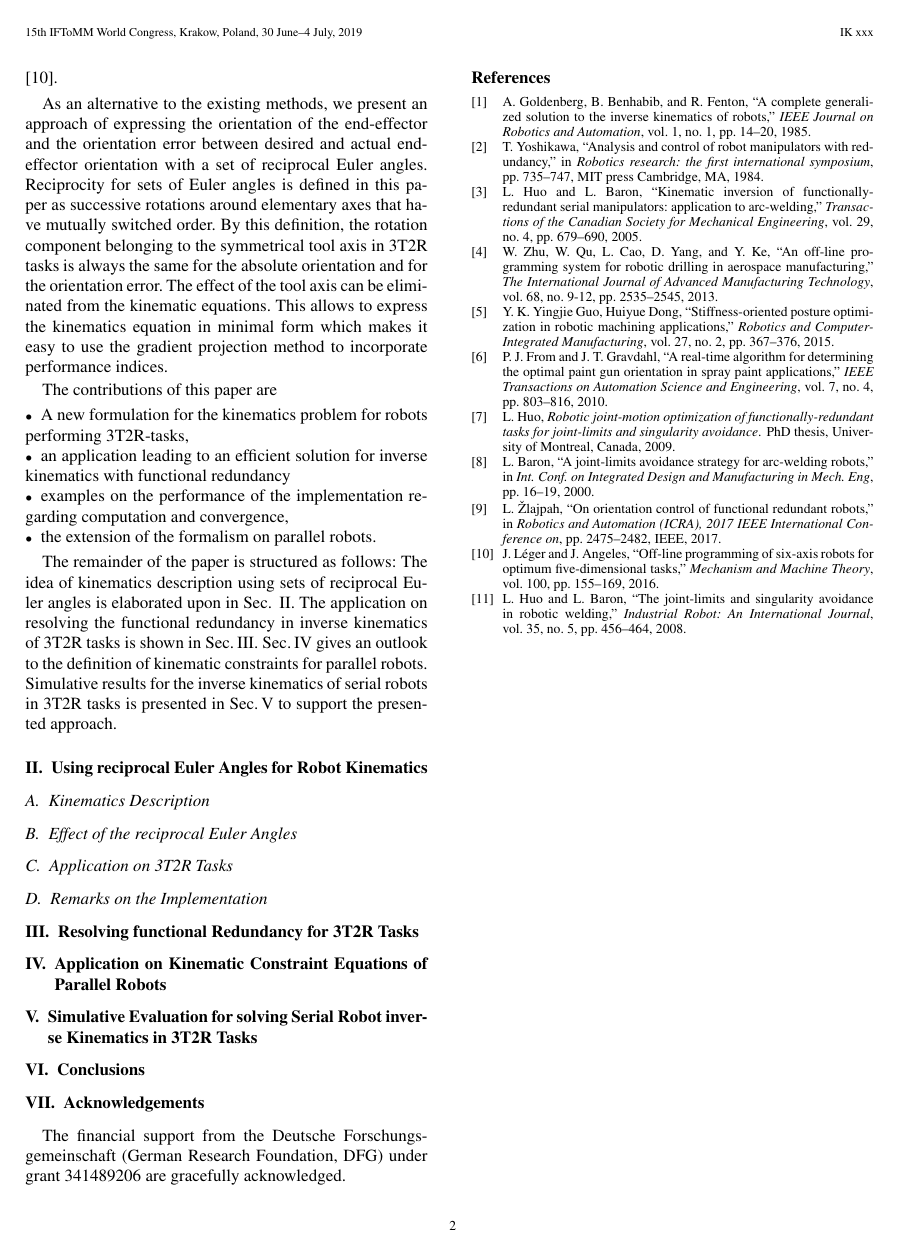
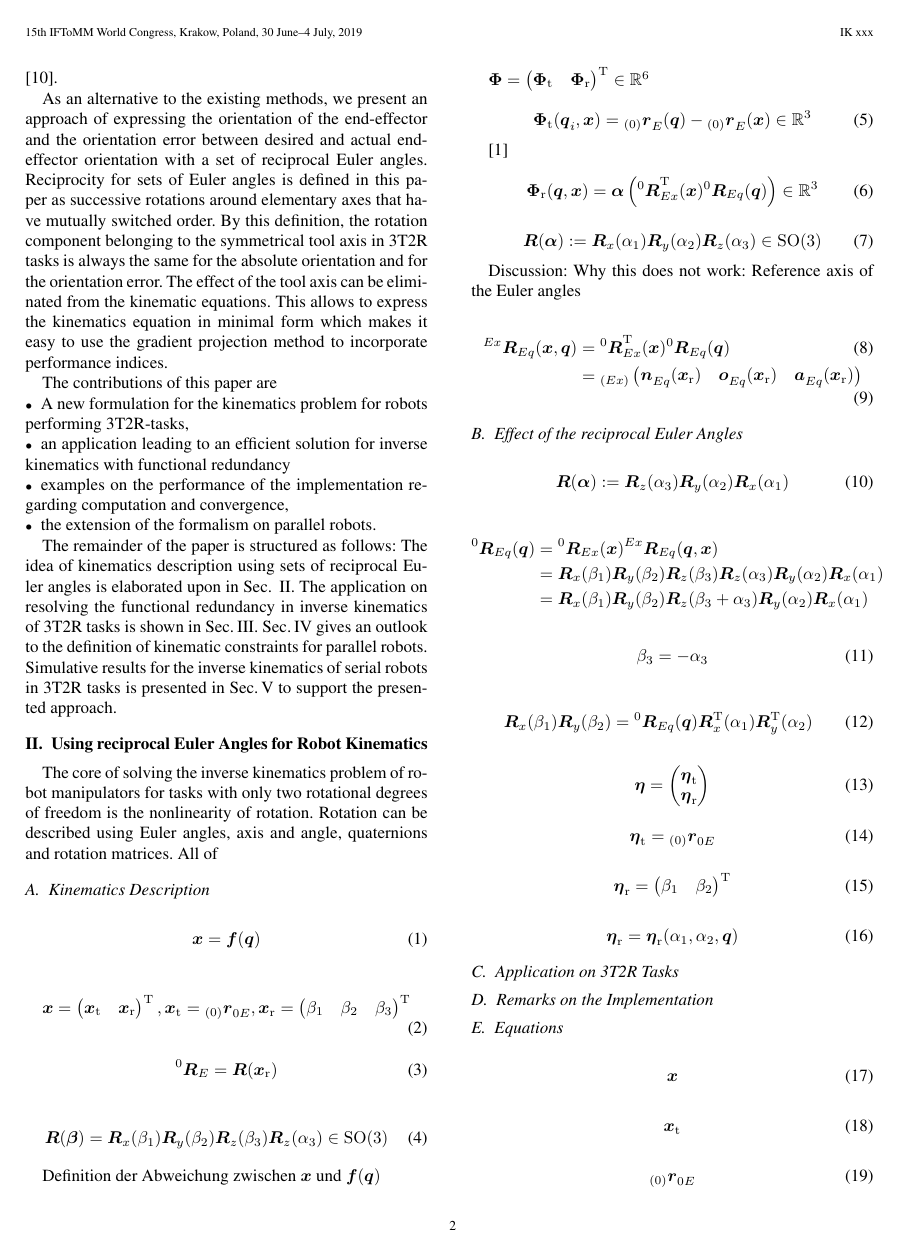
Before and after one commit to SchapplM/robsynth-paper_iftommwc2019_invkinfuncred, a LaTeX document (paper/ikfr_paper.tex): page 2 of 2 before the commit and page 2 of 3 after it. Compiled offline with pdfLaTeX.

Commit message:
[paper] Formeln für Inhaltsteil begonnen

```diff
--- a/paper/ikfr_paper.tex
+++ b/paper/ikfr_paper.tex
@@ -92,11 +100,162 @@ Simulative results for the inverse kinematics of serial robots in 3T2R tasks is
 \section{Using reciprocal Euler Angles for Robot Kinematics}
 \label{sec:RecEulAng}
 
+The core of solving the inverse kinematics problem of robot manipulators for tasks with only two rotational degrees of freedom is the nonlinearity of rotation.
+Rotation can be described using Euler angles, axis and angle, quaternions and rotation matrices. All of
+
 \subsection{Kinematics Description}
 
+%\begin{equation}
+%\bm{x}
+%=
+%\begin{pmatrix}
+%\bm{x}_{\mathrm{t}} \\
+%\bm{x}_{\mathrm{r}}
+%\end{pmatrix}
+%\end{equation}
+
+\begin{equation}
+\bm{x}
+=
+\bm{f} (\bm{q})
+\end{equation}
+
+\begin{equation}
+\bm{x}
+=
+\begin{pmatrix}
+\bm{x}_{\mathrm{t}} & \bm{x}_{\mathrm{r}}
+\end{pmatrix}^\transp
+,
+\bm{x}_{\mathrm{t}}
+=
+\ortvek{0}{r}{}{0E}
+,
+\bm{x}_{\mathrm{r}}
+=
+\begin{pmatrix}
+\beta_1  & \beta_2 & \beta_3
+\end{pmatrix}^{\mathrm{T}}
+\end{equation}
+
+
+\begin{equation}
+\rotmat{0}{E}=\bm{R}(\bm{x}_{\mathrm{r}})
+\end{equation}
+
+
+\begin{equation}
+\bm{R}(\bm{\beta}) = \bm{R}_x(\beta_1) \bm{R}_y(\beta_2) \bm{R}_z(\beta_3) \bm{R}_z(\alpha_3) \in \mathrm{SO(3)}
+\end{equation}
+
+Definition der Abweichung zwischen $\bm{x}$ und $\bm{f}(\bm{q})$
+
+$\bm{\Phi}=\begin{pmatrix}
+\bm{\Phi}_{\mathrm{t}} & \bm{\Phi}_{\mathrm{r}}
+\end{pmatrix}^\transp \in {\mathbb{R}}^{6}$
+
+\begin{equation}
+\bm{\Phi}_{\mathrm{t}}(\bm{q}_i,\bm{x}) = \ortvek{0}{r}{}{E}(\bm{q}) - \ortvek{0}{r}{}{E}(\bm{x}) \in {\mathbb{R}}^{3}
+\end{equation}
+
+\cite{GoldenbergBenFen1985}
+
+\begin{equation}
+\bm{\Phi}_{\mathrm{r}}(\bm{q},\bm{x}) = \bm{\alpha}\left(\rotmat{0}{Ex}^\transp (\bm{x})\rotmat{0}{Eq}(\bm{q})\right) \in {\mathbb{R}}^{3}
+\end{equation}
+
+
+\begin{equation}
+\bm{R}(\bm{\alpha}) := \bm{R}_x(\alpha_1) \bm{R}_y(\alpha_2) \bm{R}_z(\alpha_3) \in \mathrm{SO(3)}
+\end{equation}
+
+Discussion: Why this does not work: Reference axis of the Euler angles
+
+
+\begin{align}
+\rotmat{Ex}{Eq}(\bm{x},\bm{q})
+& = \rotmat{0}{Ex}^\transp (\bm{x})\rotmat{0}{Eq}(\bm{q}) \\
+&={}_{(Ex)}\begin{pmatrix}
+\vek{n}{}{Eq}(\bm{x}_{\mathrm{r}}) & \vek{o}{}{Eq}(\bm{x}_{\mathrm{r}}) & \vek{a}{}{Eq}(\bm{x}_{\mathrm{r}})
+\end{pmatrix}
+\end{align}
 
 \subsection{Effect of the reciprocal Euler Angles}
+
+
+\begin{equation}
+\bm{R}(\bm{\alpha}) := \bm{R}_z(\alpha_3) \bm{R}_y(\alpha_2) \bm{R}_x(\alpha_1)
+\end{equation}
+
+\begin{align}
+\rotmat{0}{Eq}(\bm{q})
+&= \rotmat{0}{Ex}(\bm{x}) \rotmat{Ex}{Eq}(\bm{q},\bm{x}) \nonumber \\
+&= \bm{R}_x(\beta_1) \bm{R}_y(\beta_2) \bm{R}_z(\beta_3) \bm{R}_z(\alpha_3) \bm{R}_y(\alpha_2)\bm{R}_x(\alpha_1) \nonumber \\
+&= \bm{R}_x(\beta_1) \bm{R}_y(\beta_2) \bm{R}_z(\beta_3 + \alpha_3) \bm{R}_y(\alpha_2)\bm{R}_x(\alpha_1) \nonumber
+\end{align}
+
+\begin{equation}
+\beta_3 = - \alpha_3
+\end{equation}
+
+\begin{equation}
+\bm{R}_x(\beta_1) \bm{R}_y(\beta_2) = \rotmat{0}{Eq}(\bm{q})
+\bm{R}_x^\transp(\alpha_1)\bm{R}_y^\transp(\alpha_2)
+\end{equation}
+
+
+\begin{equation}
+\bm{\eta}
+=
+\begin{pmatrix}
+\bm{\eta}_{\mathrm{t}} \\
+\bm{\eta}_{\mathrm{r}}
+\end{pmatrix}
+\end{equation}
+
+\begin{equation}
+\bm{\eta}_{\mathrm{t}}
+=
+\ortvek{0}{r}{}{0E}
+\end{equation}
+
+\begin{equation}
+\bm{\eta}_{\mathrm{r}}
+=
+\begin{pmatrix}
+\beta_1  & \beta_2
+\end{pmatrix}^\transp
+\end{equation}
+
+
+\begin{equation}
+\bm{\eta}_{\mathrm{r}}
+=
+\bm{\eta}_{\mathrm{r}}
+(\alpha_1, \alpha_2, \bm{q})
+\end{equation}
+
+
 
 \subsection{Application on 3T2R Tasks}
 
 \subsection{Remarks on the Implementation}
+
+\subsection{Equations}
+
+%\begin{equation}
+%{\bf At} = {\bf B}\dot{\gbf{\theta}}\label{e:kinematics}
+%\end{equation}
+
+\begin{equation}
+\bm{x}
+\end{equation}
+
+\begin{equation}
+\bm{x}_{\mathrm{t}}
+\end{equation}
+
+
+\begin{equation}
+\ortvek{0}{r}{}{0E}
+\end{equation}
@@ -102,0 +279 @@ Simulative results for the inverse kinematics of serial robots in 3T2R tasks is
+\end{equation}
```
Also changed, not shown: paper/ikfr_paper.tex (40 more changed lines).
